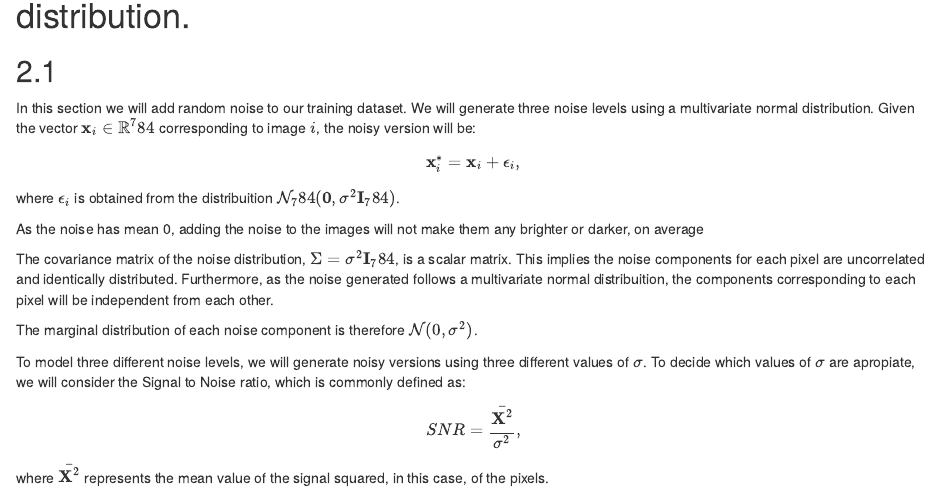
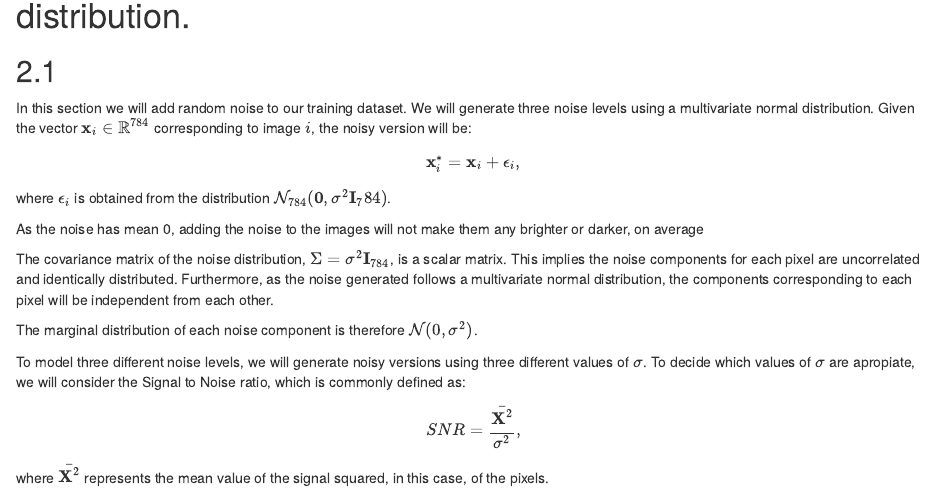
Before and after one commit to alfreve2003/Statistical-learning---Project-1, an R Markdown document (Project.Rmd): the page in a window 1100 px wide, from 6100 px down. Rendered offline with R 4.5, knitr and Pandoc, with nearby package versions; some code elsewhere in the file could not run offline.

Commit message:
Corrected several typos

```diff
--- a/Project.Rmd
+++ b/Project.Rmd
@@ -194,13 +194,13 @@ We obtain similar results, so our division is appropriate for the following task
 
 # Part 2. Noise generation using the multivariate normal distribution.
 ## 2.1
-In this section we will add random noise to our training dataset. We will generate three noise levels using a multivariate normal distribution. Given the vector $\mathbf{x}_i\in\mathbb{R}^784$ corresponding to image $i$, the noisy version will be:
+In this section we will add random noise to our training dataset. We will generate three noise levels using a multivariate normal distribution. Given the vector $\mathbf{x}_i\in\mathbb{R}^{784}$ corresponding to image $i$, the noisy version will be:
 $$\mathbf{x}_i^* = \mathbf{x}_i + \epsilon_i,$$
-where $\epsilon_i$ is obtained from the distribuition $\mathcal{N}_784(\mathbf{0},\sigma^2\mathbf{I}_784)$.
+where $\epsilon_i$ is obtained from the distribution $\mathcal{N}_{784}(\mathbf{0},\sigma^2\mathbf{I}_784)$.
 
 As the noise has mean 0, adding the noise to the images will not make them any brighter or darker, on average
 
-The covariance matrix of the noise distribution, $\Sigma = \sigma^2\mathbf{I}_784$, is a scalar matrix. This implies the noise components for each pixel are uncorrelated and identically distributed. Furthermore, as the noise generated follows a multivariate normal distribuition, the components corresponding to each pixel will be independent from each other.
+The covariance matrix of the noise distribution, $\Sigma = \sigma^2\mathbf{I}_{784}$, is a scalar matrix. This implies the noise components for each pixel are uncorrelated and identically distributed. Furthermore, as the noise generated follows a multivariate normal distribution, the components corresponding to each pixel will be independent from each other.
 
 The marginal distribution of each noise component is therefore $\mathcal{N}(0,\sigma^2)$.
 
```
